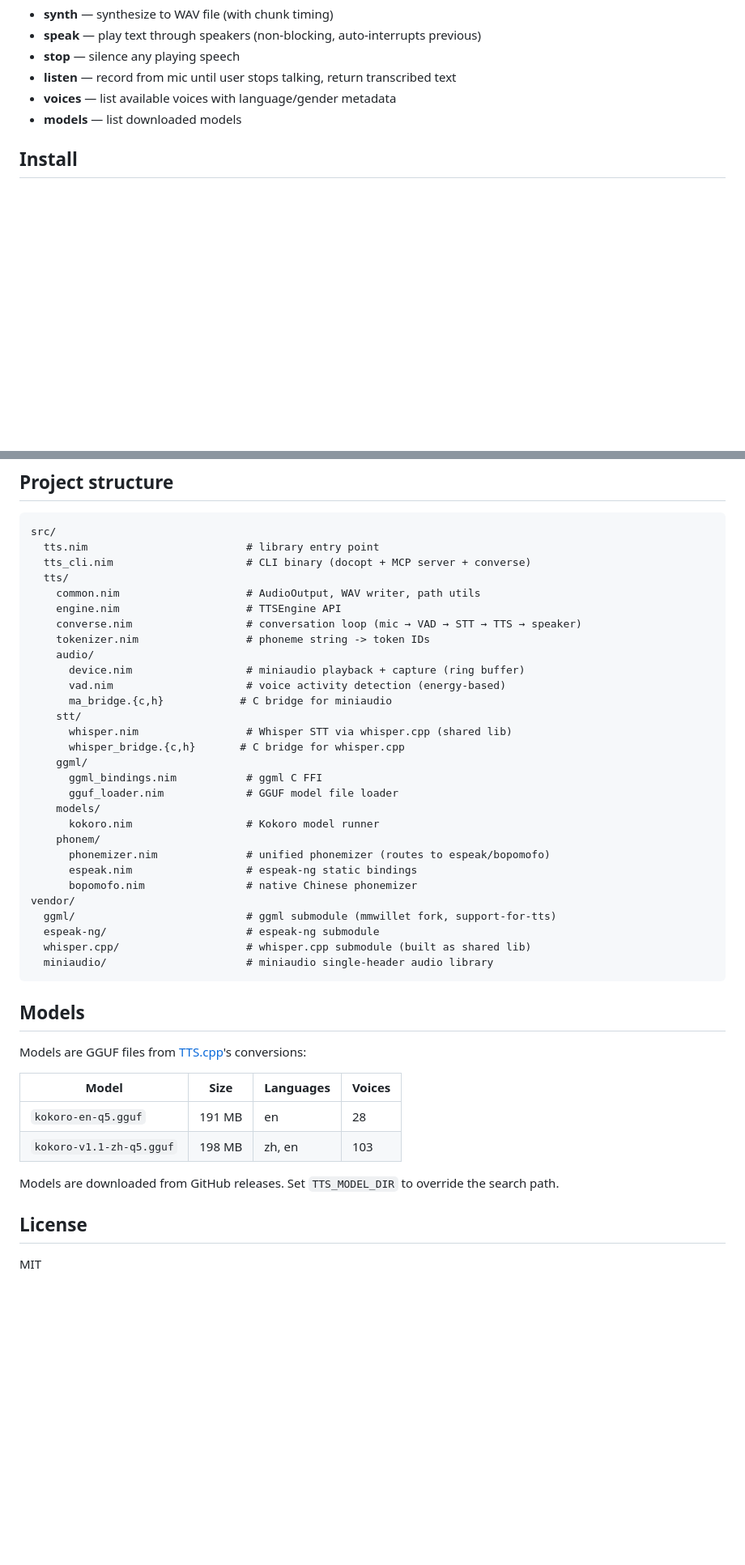
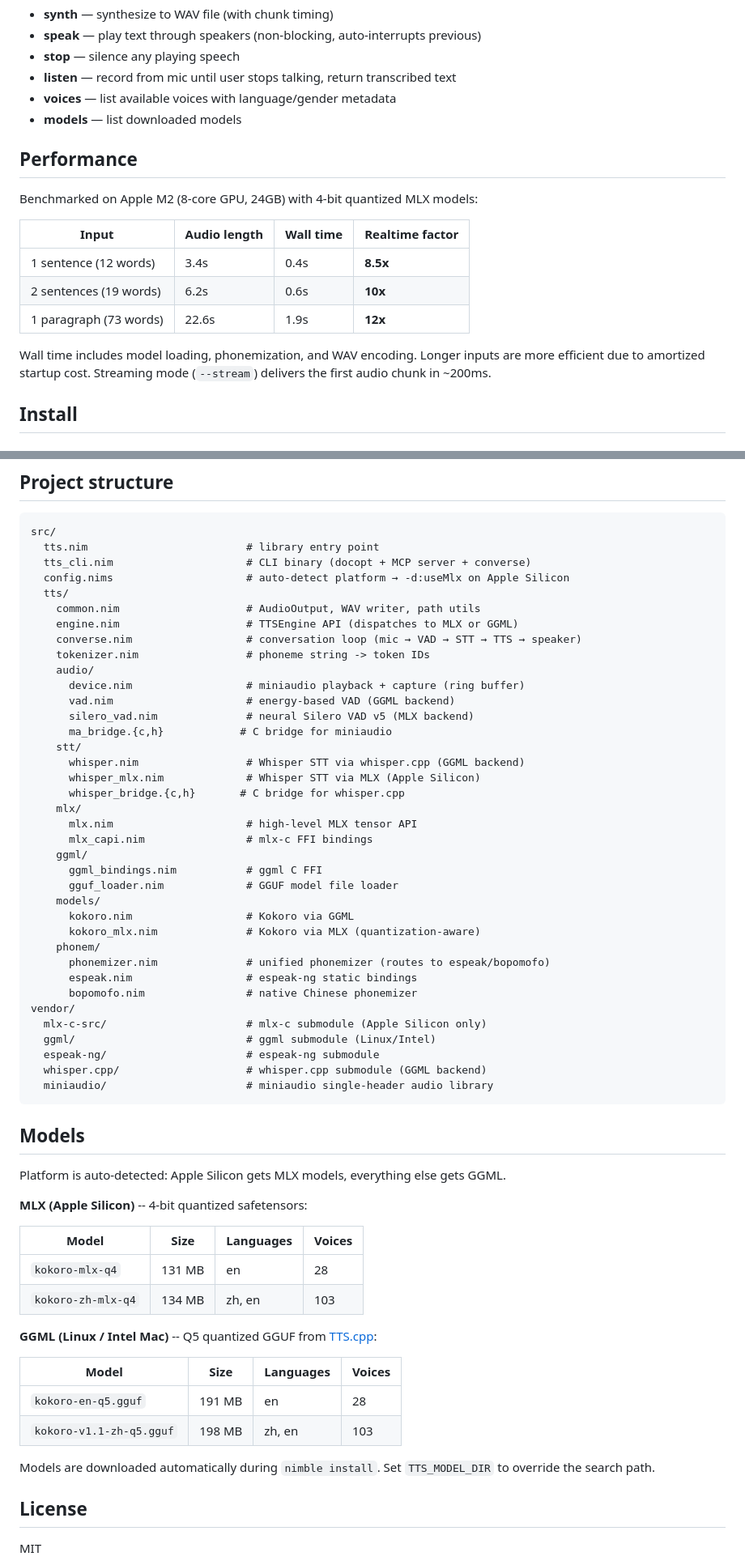
Before and after one commit to JK8769/tts.nim, a Markdown page: README.md, 2 parts joined by grey strips. Shown at 81% size. Rendered like a GitHub page; blank space fills up the shorter version.

Commit message:
docs: add performance benchmarks and update README for MLX backend
Co-Authored-By: Claude Opus 4.6 <noreply@anthropic.com>

````diff
--- a/README.md
+++ b/README.md
@@ -143,6 +144,18 @@ MCP tools:
 - **voices** — list available voices with language/gender metadata
 - **models** — list downloaded models
 
+## Performance
+
+Benchmarked on Apple M2 (8-core GPU, 24GB) with 4-bit quantized MLX models:
+
+| Input | Audio length | Wall time | Realtime factor |
+|-------|-------------|-----------|-----------------|
+| 1 sentence (12 words) | 3.4s | 0.4s | **8.5x** |
+| 2 sentences (19 words) | 6.2s | 0.6s | **10x** |
+| 1 paragraph (73 words) | 22.6s | 1.9s | **12x** |
+
+Wall time includes model loading, phonemization, and WAV encoding. Longer inputs are more efficient due to amortized startup cost. Streaming mode (`--stream`) delivers the first audio chunk in ~200ms.
+
 ## Install
 
 ### From nimble (builds everything automatically)
@@ -203,44 +216,61 @@ nimble lang remove es             # remove Spanish
 src/
   tts.nim                         # library entry point
   tts_cli.nim                     # CLI binary (docopt + MCP server + converse)
+  config.nims                     # auto-detect platform → -d:useMlx on Apple Silicon
   tts/
     common.nim                    # AudioOutput, WAV writer, path utils
-    engine.nim                    # TTSEngine API
+    engine.nim                    # TTSEngine API (dispatches to MLX or GGML)
     converse.nim                  # conversation loop (mic → VAD → STT → TTS → speaker)
     tokenizer.nim                 # phoneme string -> token IDs
     audio/
       device.nim                  # miniaudio playback + capture (ring buffer)
-      vad.nim                     # voice activity detection (energy-based)
+      vad.nim                     # energy-based VAD (GGML backend)
+      silero_vad.nim              # neural Silero VAD v5 (MLX backend)
       ma_bridge.{c,h}            # C bridge for miniaudio
     stt/
-      whisper.nim                 # Whisper STT via whisper.cpp (shared lib)
+      whisper.nim                 # Whisper STT via whisper.cpp (GGML backend)
+      whisper_mlx.nim             # Whisper STT via MLX (Apple Silicon)
       whisper_bridge.{c,h}       # C bridge for whisper.cpp
+    mlx/
+      mlx.nim                     # high-level MLX tensor API
+      mlx_capi.nim                # mlx-c FFI bindings
     ggml/
       ggml_bindings.nim           # ggml C FFI
       gguf_loader.nim             # GGUF model file loader
     models/
-      kokoro.nim                  # Kokoro model runner
+      kokoro.nim                  # Kokoro via GGML
+      kokoro_mlx.nim              # Kokoro via MLX (quantization-aware)
     phonem/
       phonemizer.nim              # unified phonemizer (routes to espeak/bopomofo)
       espeak.nim                  # espeak-ng static bindings
       bopomofo.nim                # native Chinese phonemizer
 vendor/
-  ggml/                           # ggml submodule (mmwillet fork, support-for-tts)
+  mlx-c-src/                      # mlx-c submodule (Apple Silicon only)
+  ggml/                           # ggml submodule (Linux/Intel)
   espeak-ng/                      # espeak-ng submodule
-  whisper.cpp/                    # whisper.cpp submodule (built as shared lib)
+  whisper.cpp/                    # whisper.cpp submodule (GGML backend)
   miniaudio/                      # miniaudio single-header audio library
 ```
 
 ## Models
 
-Models are GGUF files from [TTS.cpp](https://github.com/mmwillet2/TTS.cpp)'s conversions:
+Platform is auto-detected: Apple Silicon gets MLX models, everything else gets GGML.
+
+**MLX (Apple Silicon)** -- 4-bit quantized safetensors:
+
+| Model | Size | Languages | Voices |
+|-------|------|-----------|--------|
+| `kokoro-mlx-q4` | 131 MB | en | 28 |
+| `kokoro-zh-mlx-q4` | 134 MB | zh, en | 103 |
+
+**GGML (Linux / Intel Mac)** -- Q5 quantized GGUF from [TTS.cpp](https://github.com/mmwillet2/TTS.cpp):
 
 | Model | Size | Languages | Voices |
 |-------|------|-----------|--------|
 | `kokoro-en-q5.gguf` | 191 MB | en | 28 |
 | `kokoro-v1.1-zh-q5.gguf` | 198 MB | zh, en | 103 |
 
-Models are downloaded from GitHub releases. Set `TTS_MODEL_DIR` to override the search path.
+Models are downloaded automatically during `nimble install`. Set `TTS_MODEL_DIR` to override the search path.
 
 ## License
 
````
Also changed, not shown: other parts of README.md (+4 -3 lines).
